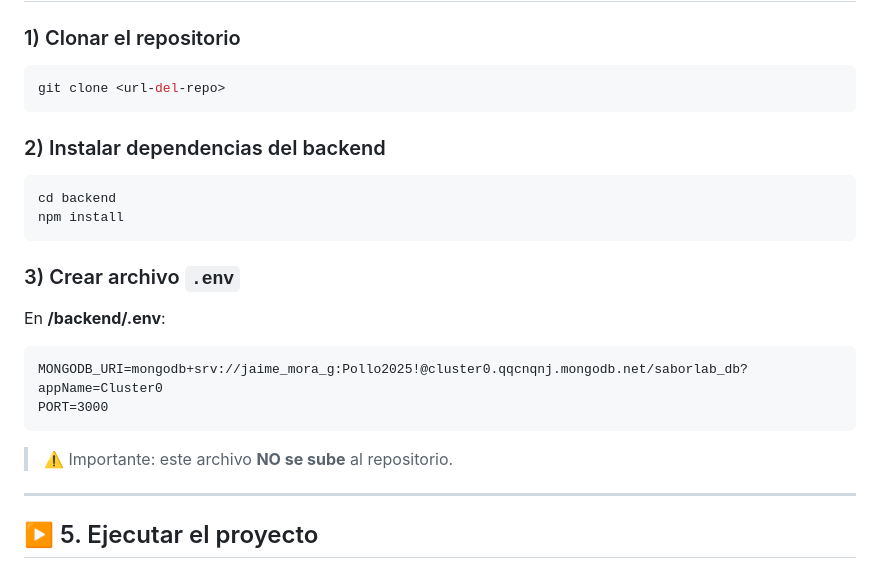
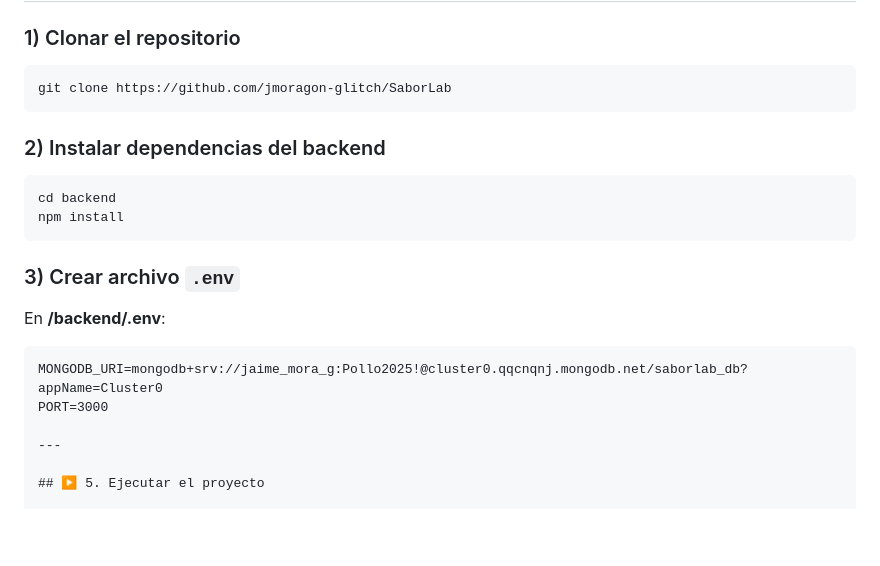
Before and after one commit to jmoragon-glitch/SaborLab, a Markdown page: docs/README.md, the part around the change. GitHub-like rendering; blank space fills up the shorter version.

Commit message:
[docs(readme)]: actualizacion final del readme

````diff
--- a/docs/README.md
+++ b/docs/README.md
@@ -58,7 +58,7 @@ nodemon (dev)
 ### 1) Clonar el repositorio
 
 ```bash
-git clone <url-del-repo>
+git clone https://github.com/jmoragon-glitch/SaborLab
 ```
 
 ### 2) Instalar dependencias del backend
@@ -75,9 +75,6 @@ En **/backend/.env**:
 ```
 MONGODB_URI=mongodb+srv://jaime_mora_g:Pollo2025!@cluster0.qqcnqnj.mongodb.net/saborlab_db?appName=Cluster0
 PORT=3000
-```
-
-> ⚠️ Importante: este archivo **NO se sube** al repositorio.
 
 ---
 
````
